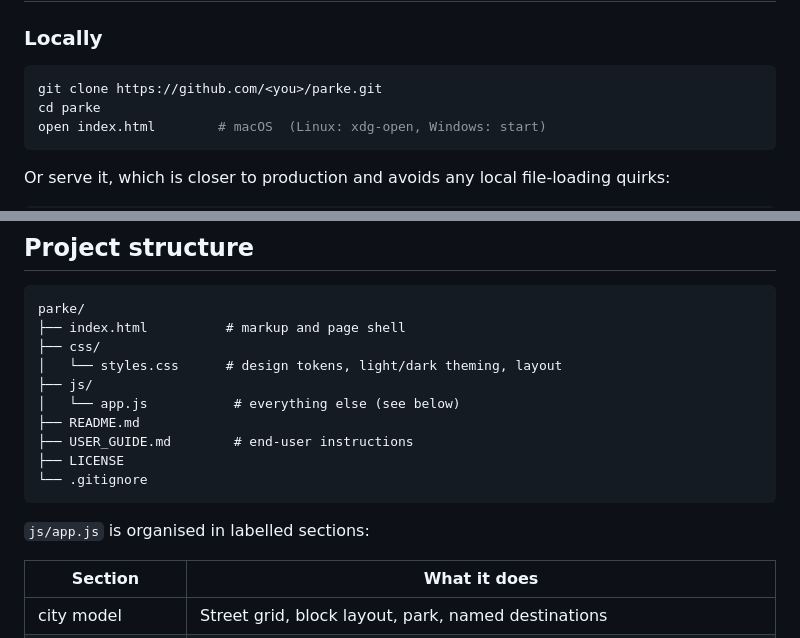
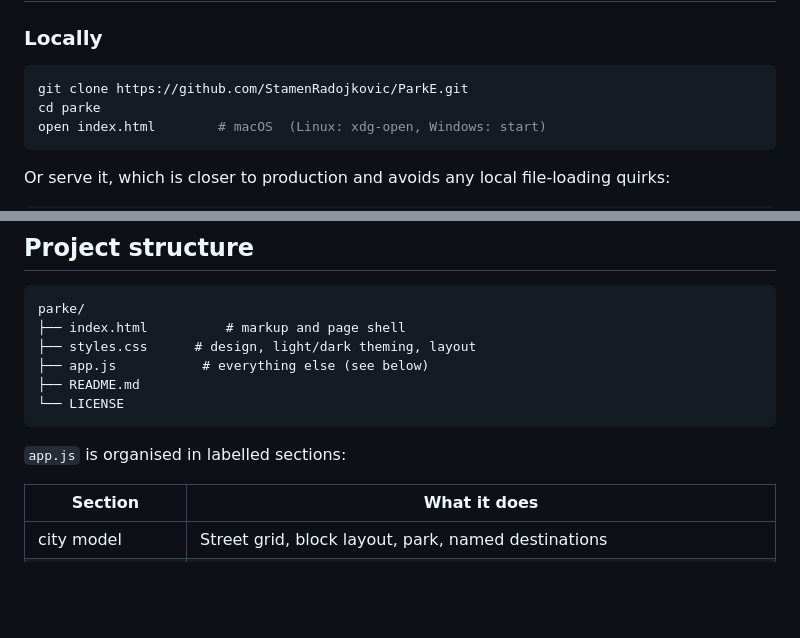
Before and after one commit to StamenRadojkovic/ParkE, a Markdown page: README.md, 2 parts joined by grey strips. GitHub-like rendering; blank space fills up the shorter version.

````diff
--- a/README.md
+++ b/README.md
@@ -37,7 +37,7 @@ No build step, no dependencies, no API keys. Open `index.html` and it runs.
 ### Locally
 
 ```bash
-git clone https://github.com/<you>/parke.git
+git clone https://github.com/StamenRadojkovic/ParkE.git
 cd parke
 open index.html        # macOS  (Linux: xdg-open, Windows: start)
 ```
@@ -65,17 +65,13 @@ No other configuration is needed — `index.html` is at the repo root.
 ```
 parke/
 ├── index.html          # markup and page shell
-├── css/
-│   └── styles.css      # design tokens, light/dark theming, layout
-├── js/
-│   └── app.js           # everything else (see below)
+├── styles.css      # design, light/dark theming, layout
+├── app.js           # everything else (see below)
 ├── README.md
-├── USER_GUIDE.md        # end-user instructions
-├── LICENSE
-└── .gitignore
+└── LICENSE
 ```
 
-`js/app.js` is organised in labelled sections:
+`app.js` is organised in labelled sections:
 
 | Section | What it does |
 |---|---|
````
